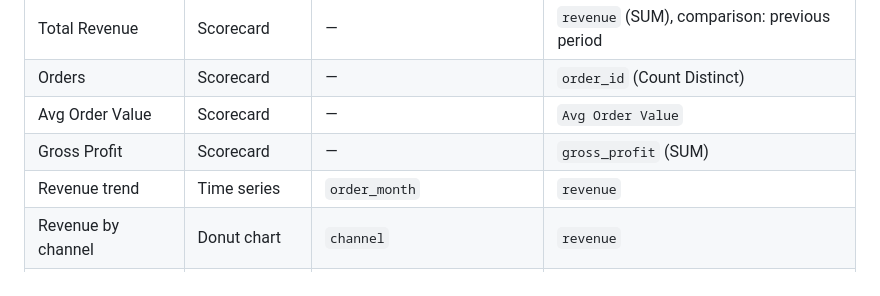
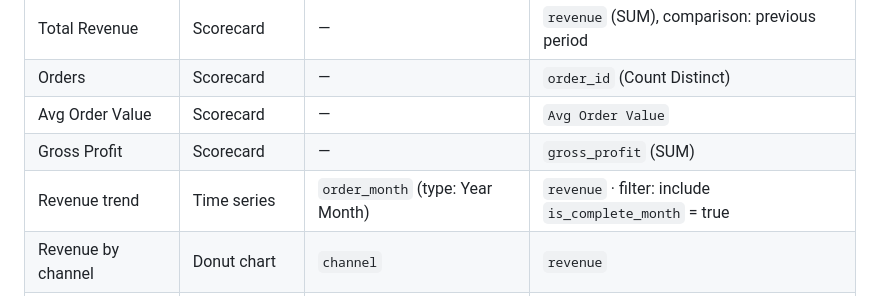
Before and after one commit to dorian-csomor/coffee-roaster-analytics, a Markdown page: docs/dashboard-guide.md, the part around the change. GitHub-like rendering.

```diff
--- a/docs/dashboard-guide.md
+++ b/docs/dashboard-guide.md
@@ -44,7 +44,7 @@ Create a report (**Create → Report**) and add the Sales data source. Add a **d
 | Orders | Scorecard | — | `order_id` (Count Distinct) |
 | Avg Order Value | Scorecard | — | `Avg Order Value` |
 | Gross Profit | Scorecard | — | `gross_profit` (SUM) |
-| Revenue trend | Time series | `order_month` | `revenue` |
+| Revenue trend | Time series | `order_month` (type: Year Month) | `revenue` · filter: include `is_complete_month` = true |
 | Revenue by channel | Donut chart | `channel` | `revenue` |
 | Revenue by category | Bar chart | `category` | `revenue` |
 | Top 10 products | Table with bars | `product_name` | `revenue`, `quantity`, `gross_profit` · rows: 10 |
```
Also changed, not shown: README.md (+1 -1 lines), docs/claude-demo.png, 1 other file.
